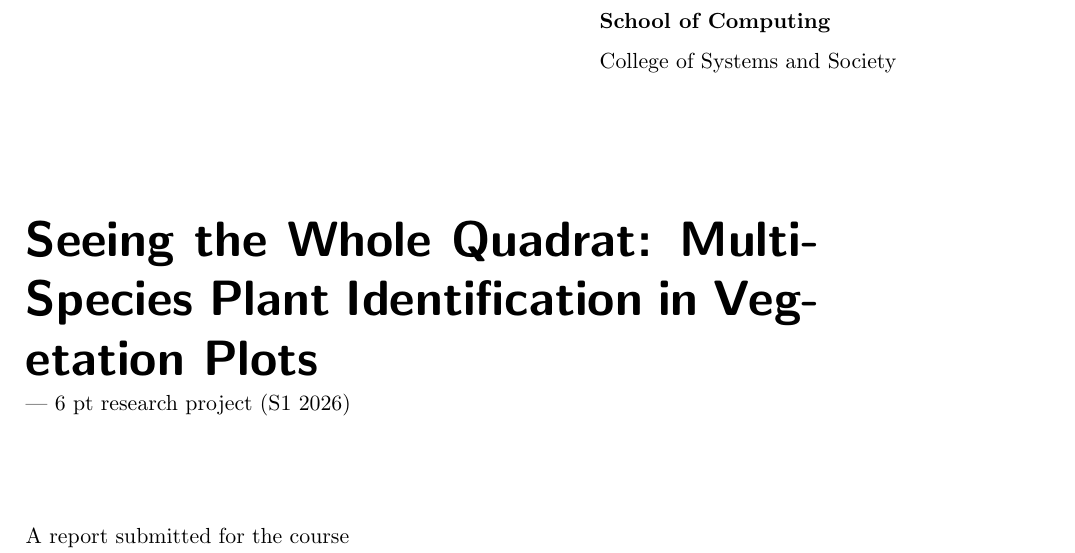
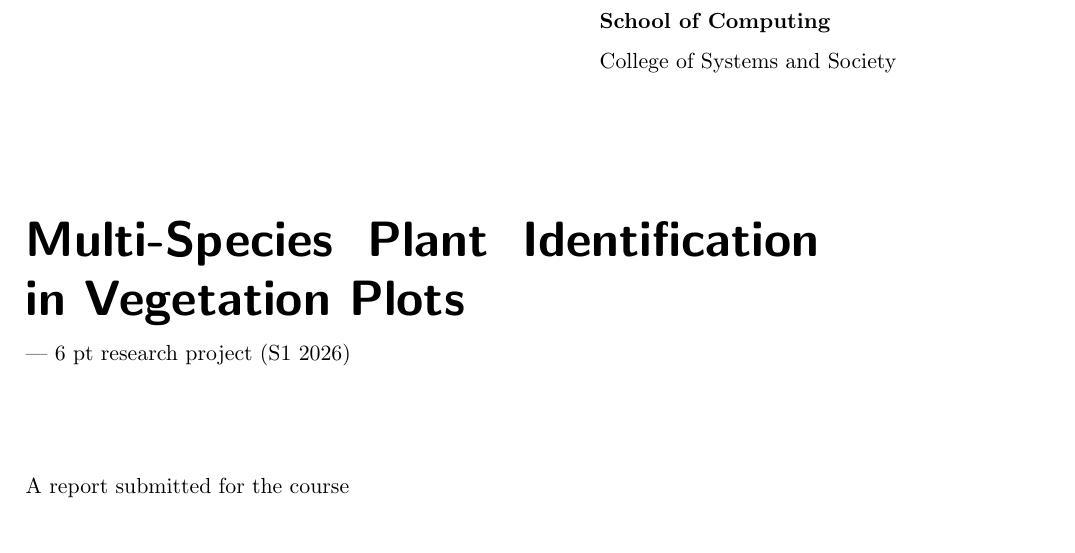
Before and after one commit to arm-wision/arm-wision.github.io, a LaTeX thesis (report_university/main-long.tex, which reads report_university/configuration.tex): part of page 1 of 30, cut so that both start at the same text, the shorter picture padded with empty space. Compiled offline with pdfLaTeX.

Commit message:
shorten title

```diff
--- a/report_university/configuration.tex
+++ b/report_university/configuration.tex
@@ -6,7 +6,7 @@
 
 
 % Set the title of your work:
-\newcommand{\ProjectTitle} {Seeing the Whole Quadrat: Multi-Species Plant Identification in Vegetation Plots}
+\newcommand{\ProjectTitle} {Multi-Species Plant Identification in Vegetation Plots}
 
 
 % Set which titlepage layout you prefer.
```
